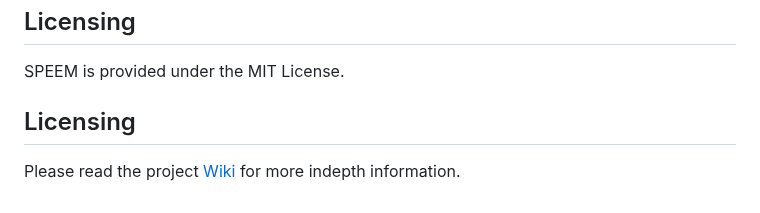
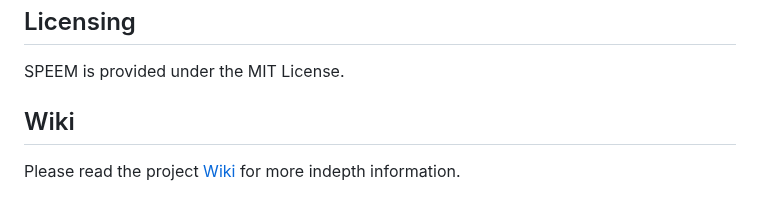
Before and after one commit to SPEEM-App/speem, a Markdown page: README.md, the part around the change. Drawn GitHub-style.

Commit message:
Update README.md
Fix typo in README

```diff
--- a/README.md
+++ b/README.md
@@ -38,5 +38,5 @@ SPEEM is currently a work in progress. We are excited about community contributi
 ## Licensing
 SPEEM is provided under the MIT License.
 
-## Licensing
+## Wiki
 Please read the project [Wiki](https://github.com/SPEEM-App/speem/wiki) for more indepth information.
```
